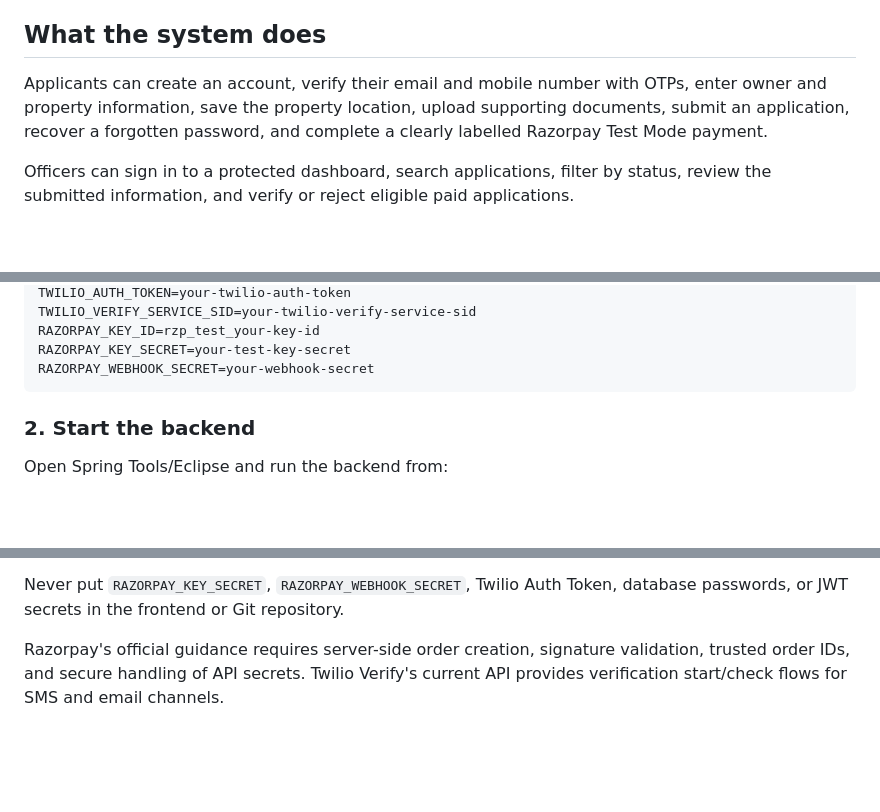
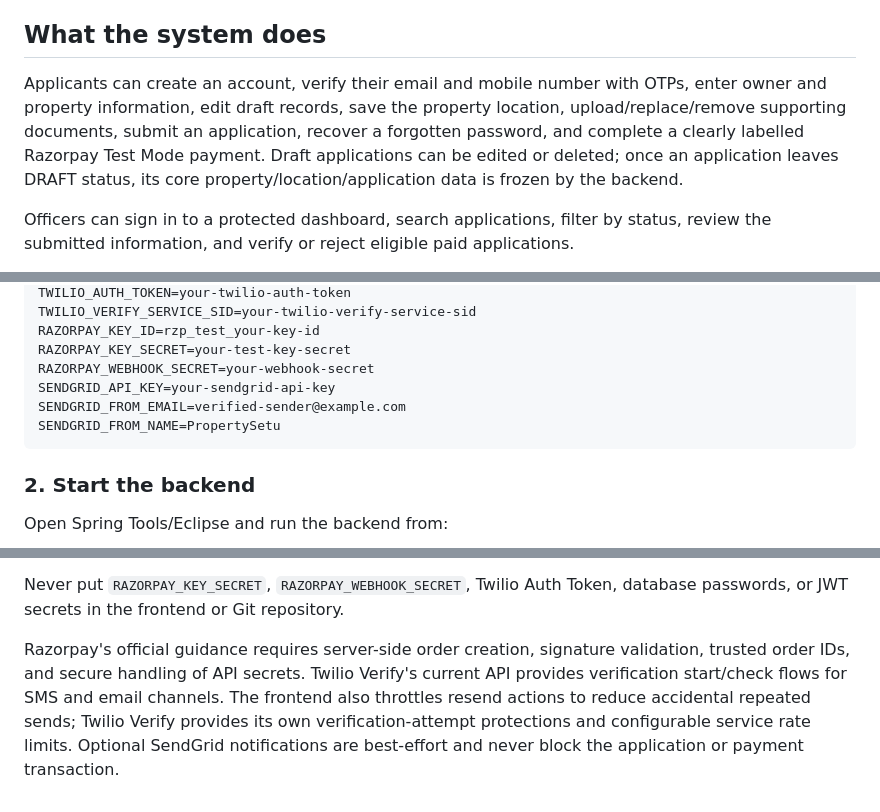
Before and after one commit to gauravbalade/propertysetu, a Markdown page: README.md, 3 parts joined by grey strips. Drawn GitHub-style; blank space fills up the shorter version.

Commit message:
docs: document full-stack security and CRUD scope

````diff
--- a/README.md
+++ b/README.md
@@ -34,7 +34,7 @@ This is an academic MVP and demonstration platform—not a government service or
 
 ## What the system does
 
-Applicants can create an account, verify their email and mobile number with OTPs, enter owner and property information, save the property location, upload supporting documents, submit an application, recover a forgotten password, and complete a clearly labelled Razorpay Test Mode payment.
+Applicants can create an account, verify their email and mobile number with OTPs, enter owner and property information, edit draft records, save the property location, upload/replace/remove supporting documents, submit an application, recover a forgotten password, and complete a clearly labelled Razorpay Test Mode payment. Draft applications can be edited or deleted; once an application leaves DRAFT status, its core property/location/application data is frozen by the backend.
 
 Officers can sign in to a protected dashboard, search applications, filter by status, review the submitted information, and verify or reject eligible paid applications.
 
@@ -89,6 +90,9 @@ TWILIO_VERIFY_SERVICE_SID=your-twilio-verify-service-sid
 RAZORPAY_KEY_ID=rzp_test_your-key-id
 RAZORPAY_KEY_SECRET=your-test-key-secret
 RAZORPAY_WEBHOOK_SECRET=your-webhook-secret
+SENDGRID_API_KEY=your-sendgrid-api-key
+SENDGRID_FROM_EMAIL=verified-sender@example.com
+SENDGRID_FROM_NAME=PropertySetu
 ```
 
 ### 2. Start the backend
@@ -196,4 +200,4 @@ The payment flow is intentionally server-controlled:
 
 Never put `RAZORPAY_KEY_SECRET`, `RAZORPAY_WEBHOOK_SECRET`, Twilio Auth Token, database passwords, or JWT secrets in the frontend or Git repository.
 
-Razorpay's official guidance requires server-side order creation, signature validation, trusted order IDs, and secure handling of API secrets. Twilio Verify's current API provides verification start/check flows for SMS and email channels.
+Razorpay's official guidance requires server-side order creation, signature validation, trusted order IDs, and secure handling of API secrets. Twilio Verify's current API provides verification start/check flows for SMS and email channels. The frontend also throttles resend actions to reduce accidental repeated sends; Twilio Verify provides its own verification-attempt protections and configurable service rate limits. Optional SendGrid notifications are best-effort and never block the application or payment transaction.
````
Also changed, not shown: other parts of README.md (+1 -0 lines).
